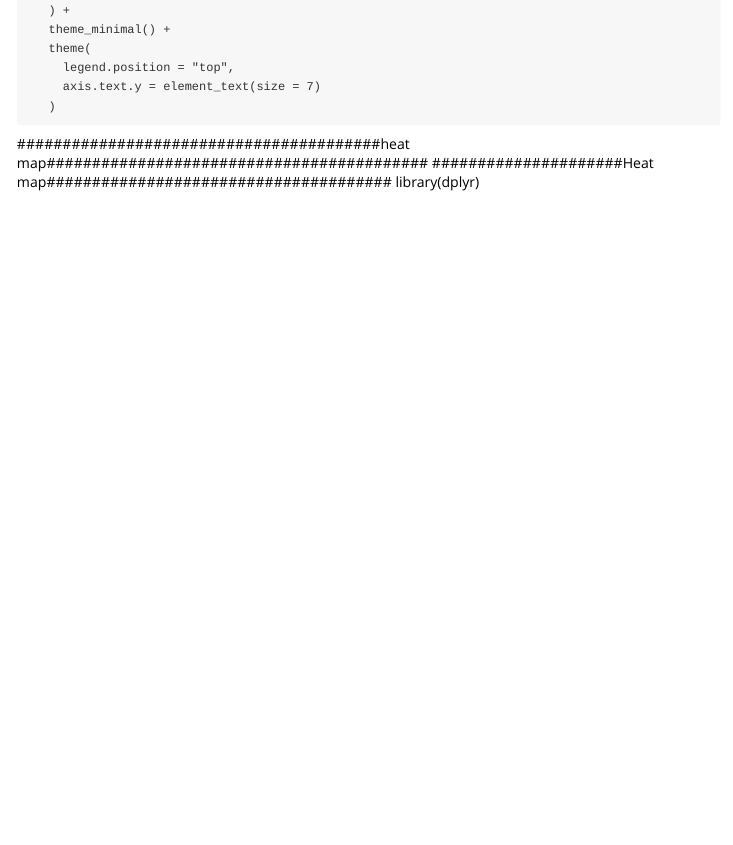
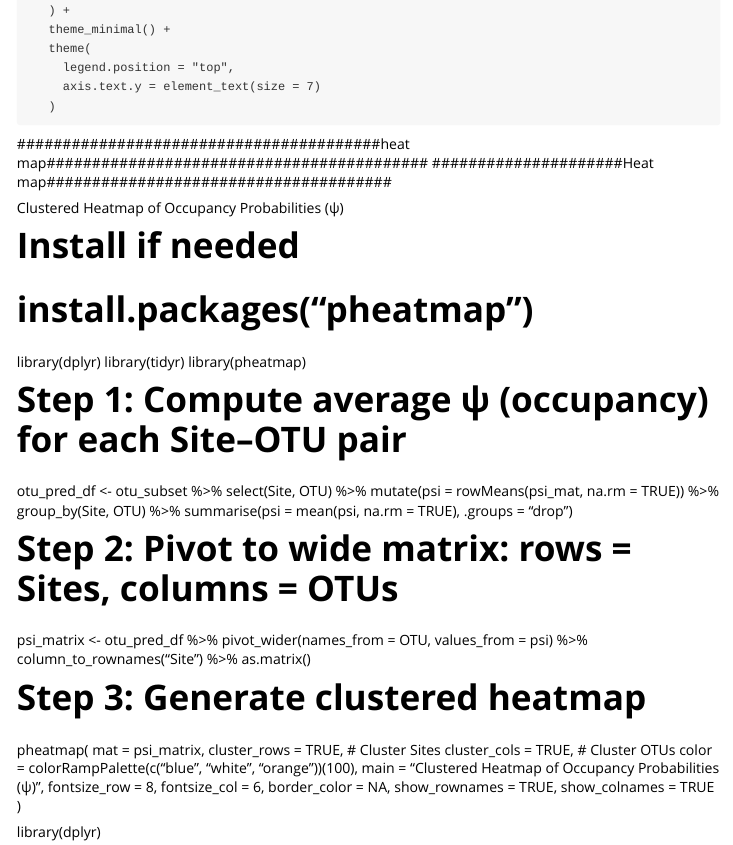
Before and after one commit to marwah83/eDNAModel, an R Markdown document (vignettes/introduction-to-eDNAModel1.Rmd): the page in a window 1100 px wide, from 4090 px down. Rendered offline with R 4.5, knitr and Pandoc, with nearby package versions; some code elsewhere in the file could not run offline; common packages that the code uses without loading them are loaded.

Commit message:
Update introduction-to-eDNAModel1.Rmd

```diff
--- a/vignettes/introduction-to-eDNAModel1.Rmd
+++ b/vignettes/introduction-to-eDNAModel1.Rmd
@@ -305,7 +305,51 @@ otu_predictions <- otu_subset[, c("OTU", "treatment")] %>%
 
 ########################################heat map##########################################
 #####################Heat map######################################
-     library(dplyr)
+
+Clustered Heatmap of Occupancy Probabilities (ψ)
+
+# Install if needed
+# install.packages("pheatmap")
+
+library(dplyr)
+library(tidyr)
+library(pheatmap)
+
+# Step 1: Compute average ψ (occupancy) for each Site–OTU pair
+otu_pred_df <- otu_subset %>%
+  select(Site, OTU) %>%
+  mutate(psi = rowMeans(psi_mat, na.rm = TRUE)) %>%
+  group_by(Site, OTU) %>%
+  summarise(psi = mean(psi, na.rm = TRUE), .groups = "drop")
+
+# Step 2: Pivot to wide matrix: rows = Sites, columns = OTUs
+psi_matrix <- otu_pred_df %>%
+  pivot_wider(names_from = OTU, values_from = psi) %>%
+  column_to_rownames("Site") %>%
+  as.matrix()
+
+# Step 3: Generate clustered heatmap
+pheatmap(
+  mat = psi_matrix,
+  cluster_rows = TRUE,     # Cluster Sites
+  cluster_cols = TRUE,     # Cluster OTUs
+  color = colorRampPalette(c("blue", "white", "orange"))(100),
+  main = "Clustered Heatmap of Occupancy Probabilities (ψ)",
+  fontsize_row = 8,
+  fontsize_col = 6,
+  border_color = NA,
+  show_rownames = TRUE,
+  show_colnames = TRUE
+)
+
+
+
+
+#####################################
+
+
+
+library(dplyr)
 
      otu_pred_df <- otu_subset %>%
        dplyr::select(OTU, Site) %>%
```
